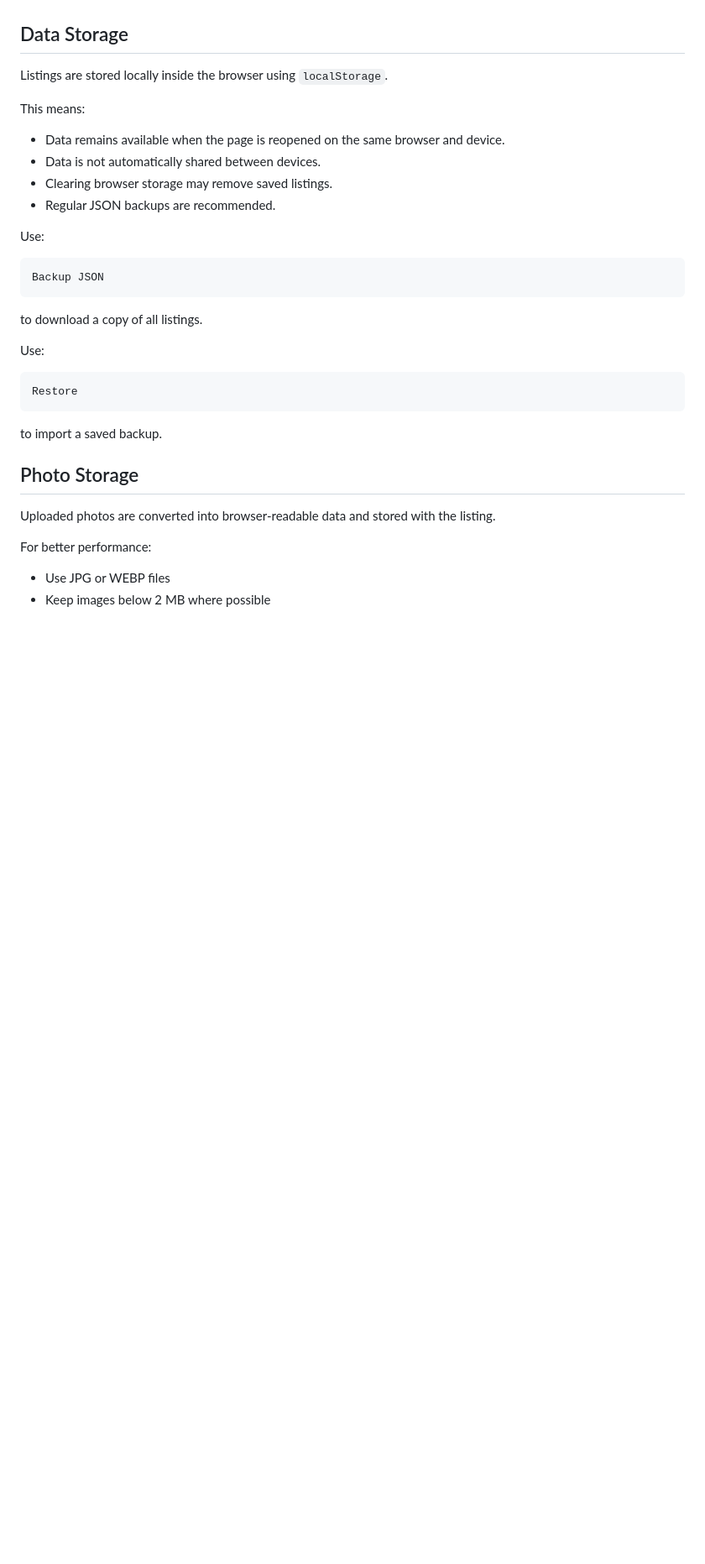
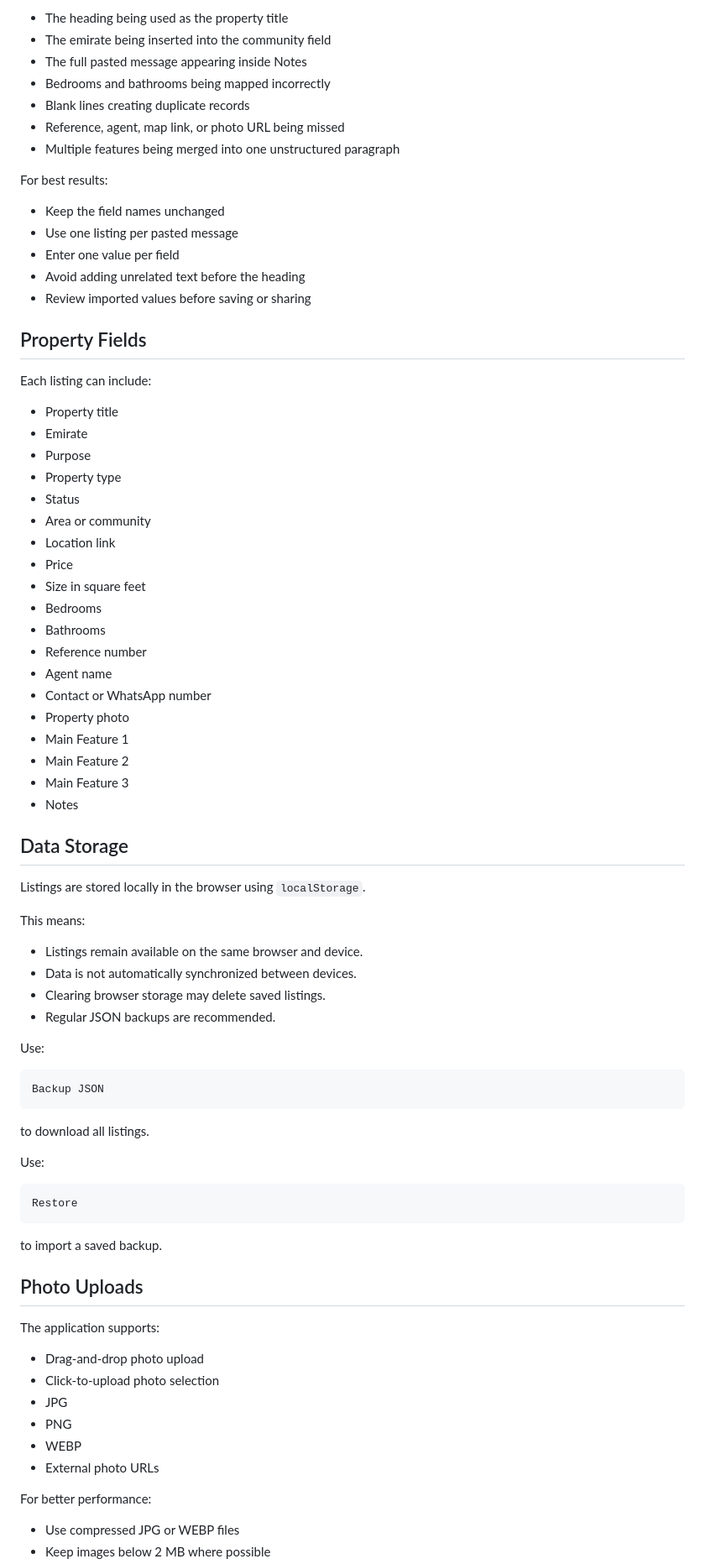
Before and after one commit to Shangomania00/Alhamoudi-Listings, a Markdown page: README.md, the part around one of its changes. Shown at 84% size. Drawn GitHub-style; blank space fills up the shorter version.

````diff
--- a/README.md
+++ b/README.md
@@ -139,13 +173,52 @@ Complete the template in WhatsApp, copy the message, then paste it into the **Im
+- The heading being used as the property title
+- The emirate being inserted into the community field
+- The full pasted message appearing inside Notes
+- Bedrooms and bathrooms being mapped incorrectly
+- Blank lines creating duplicate records
+- Reference, agent, map link, or photo URL being missed
+- Multiple features being merged into one unstructured paragraph
+
+For best results:
+
+- Keep the field names unchanged
+- Use one listing per pasted message
+- Enter one value per field
+- Avoid adding unrelated text before the heading
+- Review imported values before saving or sharing
+
+## Property Fields
+
+Each listing can include:
+
+- Property title
+- Emirate
+- Purpose
+- Property type
+- Status
+- Area or community
+- Location link
+- Price
+- Size in square feet
+- Bedrooms
+- Bathrooms
+- Reference number
+- Agent name
+- Contact or WhatsApp number
+- Property photo
+- Main Feature 1
+- Main Feature 2
+- Main Feature 3
+- Notes
 
 ## Data Storage
 
-Listings are stored locally inside the browser using `localStorage`.
+Listings are stored locally in the browser using `localStorage`.
 
 This means:
 
-- Data remains available when the page is reopened on the same browser and device.
-- Data is not automatically shared between devices.
-- Clearing browser storage may remove saved listings.
+- Listings remain available on the same browser and device.
+- Data is not automatically synchronized between devices.
+- Clearing browser storage may delete saved listings.
 - Regular JSON backups are recommended.
 
 Use:
@@ -154,7 +227,7 @@ Use:
 Backup JSON
 ```
 
-to download a copy of all listings.
+to download all listings.
 
 Use:
 
@@ -164,11 +237,18 @@ Restore
 
 to import a saved backup.
 
-## Photo Storage
+## Photo Uploads
 
-Uploaded photos are converted into browser-readable data and stored with the listing.
+The application supports:
+
+- Drag-and-drop photo upload
+- Click-to-upload photo selection
+- JPG
+- PNG
+- WEBP
+- External photo URLs
 
 For better performance:
 
-- Use JPG or WEBP files
+- Use compressed JPG or WEBP files
 - Keep images below 2 MB where possible
````
Also changed, not shown: other parts of README.md (+117 -70 lines).
